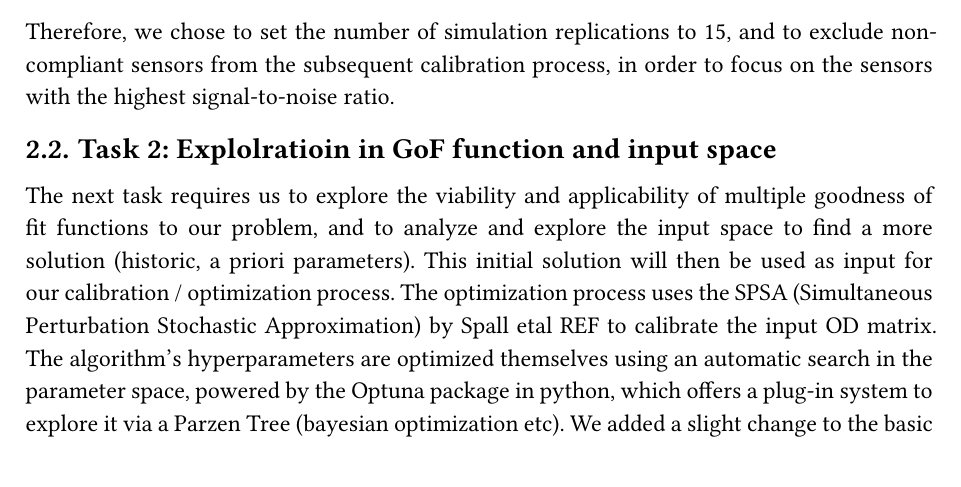
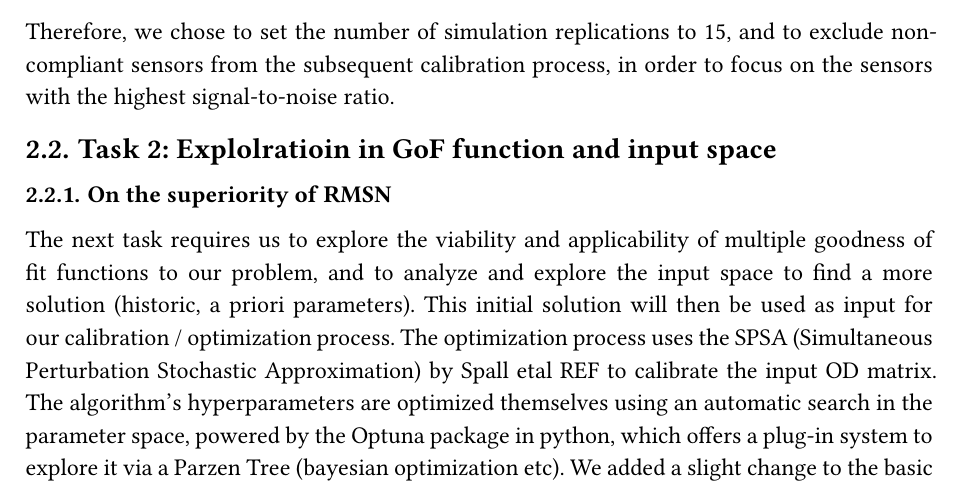
Before and after one commit to scal-o/microsim, a Typst document (docs/report/main.typ): part of page 7 of 10, cut so that both start at the same text. The pictures show the PDF file docs/report/main.pdf that the author committed with the source.

Commit message:
docs: weird git error?

```diff
--- a/docs/report/main.typ
+++ b/docs/report/main.typ
@@ -89,6 +89,8 @@ Therefore, we chose to set the number of simulation replications to 15, and to e
 
 
 == Task 2: Explolratioin in GoF function and input space
+
+=== On the superiority of RMSN
 The next task requires us to explore the viability and applicability of multiple goodness of fit functions to our problem, and to analyze and explore the input space to find a more solution (historic, a priori parameters).
 This initial solution will then be used as input for our calibration / optimization process.
 The optimization process uses the SPSA (Simultaneous Perturbation Stochastic Approximation) by Spall etal REF to calibrate the input OD matrix. The algorithm's hyperparameters are optimized themselves using an automatic search in the parameter space, powered by the Optuna package in python, which offers a plug-in system to explore it via a Parzen Tree (bayesian optimization etc).
```
Also changed, not shown: docs/presentation_calibration/presentation.pdf, docs/report/main.pdf.
